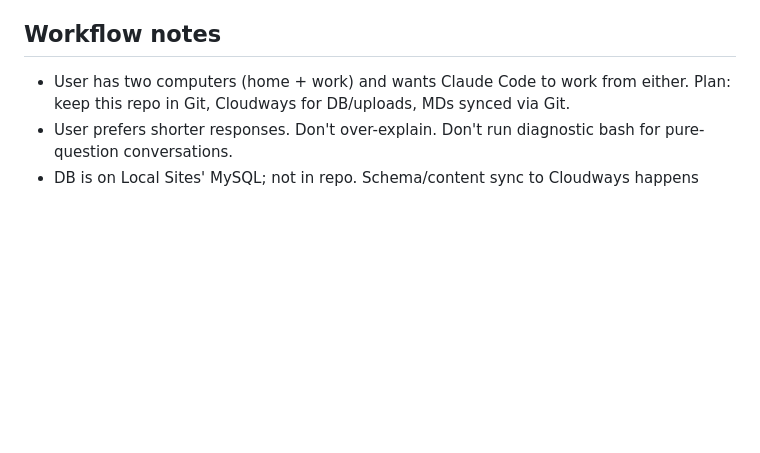
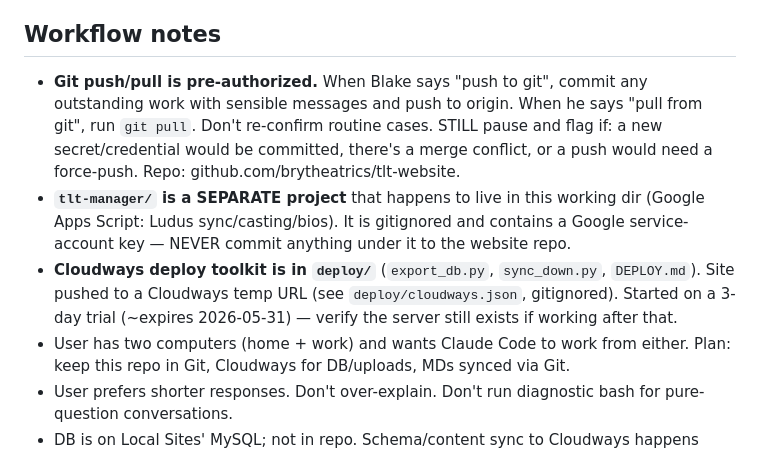
Before and after one commit to brytheatrics/tlt-website, a Markdown page: CLAUDE.md, the part around the change. Rendered like a GitHub page; blank space fills up the shorter version.

Commit message:
CLAUDE.md: document git push/pull authorization, tlt-manager exclusion, deploy toolkit
Co-Authored-By: Claude Opus 4.7 <noreply@anthropic.com>

```diff
--- a/CLAUDE.md
+++ b/CLAUDE.md
@@ -73,6 +73,9 @@ pymysql.connect(host='127.0.0.1', port=10005, user='root', password='root', data
 
 ## Workflow notes
 
+- **Git push/pull is pre-authorized.** When Blake says "push to git", commit any outstanding work with sensible messages and push to origin. When he says "pull from git", run `git pull`. Don't re-confirm routine cases. STILL pause and flag if: a new secret/credential would be committed, there's a merge conflict, or a push would need a force-push. Repo: github.com/brytheatrics/tlt-website.
+- **`tlt-manager/` is a SEPARATE project** that happens to live in this working dir (Google Apps Script: Ludus sync/casting/bios). It is gitignored and contains a Google service-account key — NEVER commit anything under it to the website repo.
+- **Cloudways deploy toolkit is in `deploy/`** (`export_db.py`, `sync_down.py`, `DEPLOY.md`). Site pushed to a Cloudways temp URL (see `deploy/cloudways.json`, gitignored). Started on a 3-day trial (~expires 2026-05-31) — verify the server still exists if working after that.
 - User has two computers (home + work) and wants Claude Code to work from either. Plan: keep this repo in Git, Cloudways for DB/uploads, MDs synced via Git.
 - User prefers shorter responses. Don't over-explain. Don't run diagnostic bash for pure-question conversations.
 - DB is on Local Sites' MySQL; not in repo. Schema/content sync to Cloudways happens during deploy (one-time export-import).
```
